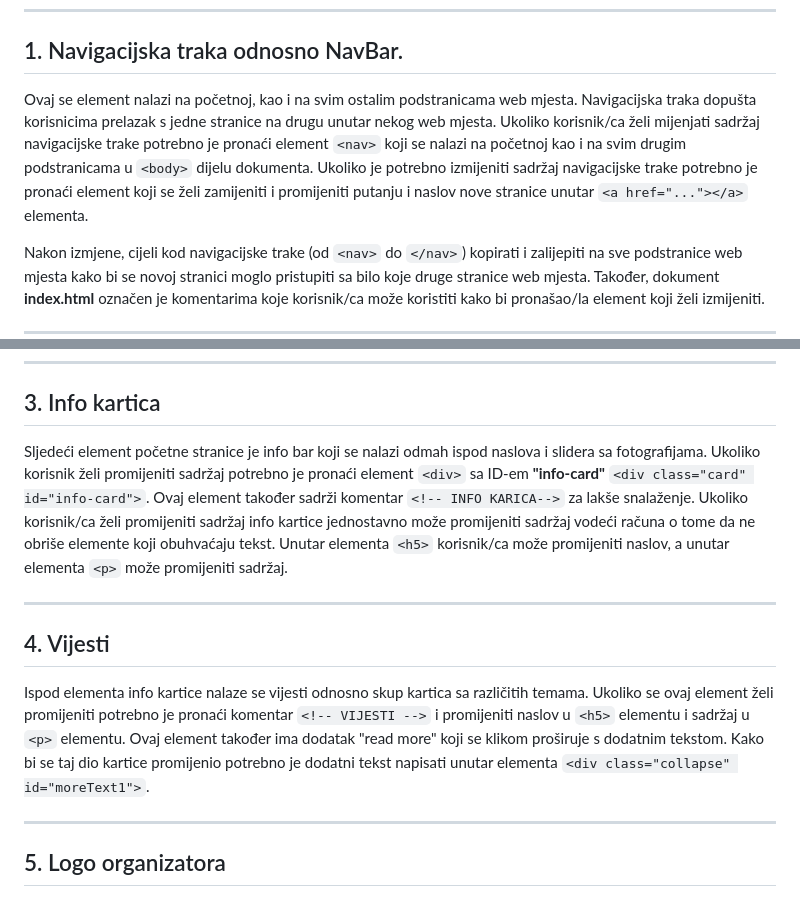
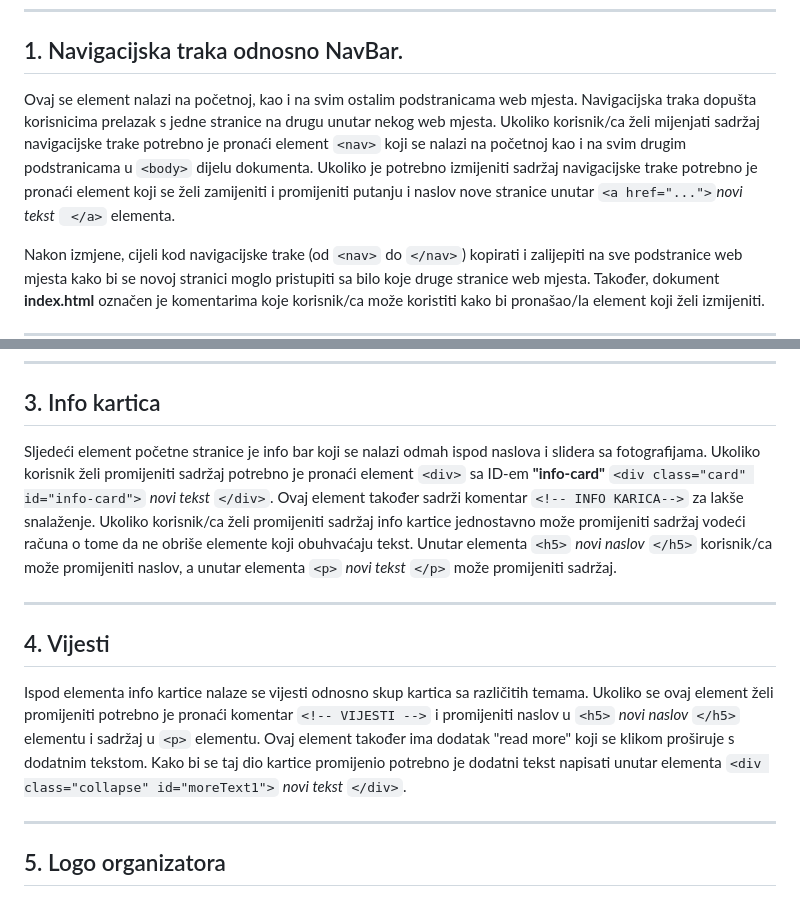
Before and after one commit to lovrobogdanovic/LIDA, a Markdown page: README.md, 2 parts joined by grey strips. Rendered like a GitHub page.

````diff
--- a/README.md
+++ b/README.md
@@ -14,7 +14,7 @@ Na početnoj se stranici nalaze najvažniji elementi web mjesta:
 
 ## 1. Navigacijska traka odnosno NavBar.
 
-Ovaj se element nalazi na početnoj, kao i na svim ostalim podstranicama web mjesta. Navigacijska traka dopušta korisnicima prelazak s jedne stranice na drugu unutar nekog web mjesta. Ukoliko korisnik/ca želi mijenjati sadržaj navigacijske trake potrebno je pronaći element ```<nav>``` koji se nalazi na početnoj kao i na svim drugim podstranicama u ```<body>``` dijelu dokumenta. Ukoliko je potrebno izmijeniti sadržaj navigacijske trake potrebno je pronaći element koji se želi zamijeniti i promijeniti putanju i naslov nove stranice unutar ```<a href="..."></a>``` elementa.
+Ovaj se element nalazi na početnoj, kao i na svim ostalim podstranicama web mjesta. Navigacijska traka dopušta korisnicima prelazak s jedne stranice na drugu unutar nekog web mjesta. Ukoliko korisnik/ca želi mijenjati sadržaj navigacijske trake potrebno je pronaći element ```<nav>``` koji se nalazi na početnoj kao i na svim drugim podstranicama u ```<body>``` dijelu dokumenta. Ukoliko je potrebno izmijeniti sadržaj navigacijske trake potrebno je pronaći element koji se želi zamijeniti i promijeniti putanju i naslov nove stranice unutar ```<a href="...">```*novi tekst* ``` </a>``` elementa.
 
 Nakon izmjene, cijeli kod navigacijske trake (od ```<nav>``` do ```</nav>```) kopirati i zalijepiti na sve podstranice web mjesta kako bi se novoj stranici moglo pristupiti sa bilo koje druge stranice web mjesta. Također, dokument **index.html** označen je komentarima koje korisnik/ca može koristiti kako bi pronašao/la element koji želi izmijeniti.
 
@@ -34,13 +34,13 @@ Npr. korisnik želi u slider ubaciti novu fotografiju koja se zove "gradOsijek.j
 ## 3. Info kartica
 
 Sljedeći element početne stranice je info bar koji se nalazi odmah ispod naslova i slidera sa fotografijama.
-Ukoliko korisnik želi promijeniti sadržaj potrebno je pronaći element ```<div>``` sa ID-em **"info-card"** ```<div class="card" id="info-card">```. Ovaj element također sadrži komentar   ```<!-- INFO KARICA-->``` za lakše snalaženje. Ukoliko korisnik/ca želi promijeniti sadržaj info kartice jednostavno može promijeniti sadržaj vodeći računa o tome da ne obriše elemente koji obuhvaćaju tekst. Unutar elementa ```<h5>``` korisnik/ca može promijeniti naslov, a unutar elementa ```<p>``` može promijeniti sadržaj.
+Ukoliko korisnik želi promijeniti sadržaj potrebno je pronaći element ```<div>``` sa ID-em **"info-card"** ```<div class="card" id="info-card">``` *novi tekst* ```</div>```. Ovaj element također sadrži komentar   ```<!-- INFO KARICA-->``` za lakše snalaženje. Ukoliko korisnik/ca želi promijeniti sadržaj info kartice jednostavno može promijeniti sadržaj vodeći računa o tome da ne obriše elemente koji obuhvaćaju tekst. Unutar elementa ```<h5>``` *novi naslov* ```</h5>``` korisnik/ca može promijeniti naslov, a unutar elementa ```<p>``` *novi tekst* ```</p>``` može promijeniti sadržaj.
 
 ---
 
 ## 4. Vijesti
 
-Ispod elementa info kartice nalaze se vijesti odnosno skup kartica sa različitih temama. Ukoliko se ovaj element želi promijeniti potrebno je pronaći komentar  ```<!-- VIJESTI -->``` i promijeniti naslov u ```<h5>``` elementu i sadržaj u ```<p>``` elementu. Ovaj element također ima dodatak "read more" koji se klikom proširuje s dodatnim tekstom. Kako bi se taj dio kartice promijenio potrebno je dodatni tekst napisati unutar elementa ```<div class="collapse" id="moreText1">```.
+Ispod elementa info kartice nalaze se vijesti odnosno skup kartica sa različitih temama. Ukoliko se ovaj element želi promijeniti potrebno je pronaći komentar  ```<!-- VIJESTI -->``` i promijeniti naslov u ```<h5>``` *novi naslov* ```</h5>``` elementu i sadržaj u ```<p>``` elementu. Ovaj element također ima dodatak "read more" koji se klikom proširuje s dodatnim tekstom. Kako bi se taj dio kartice promijenio potrebno je dodatni tekst napisati unutar elementa ```<div class="collapse" id="moreText1">``` *novi tekst* ```</div>```.
 
 ---
 
````
